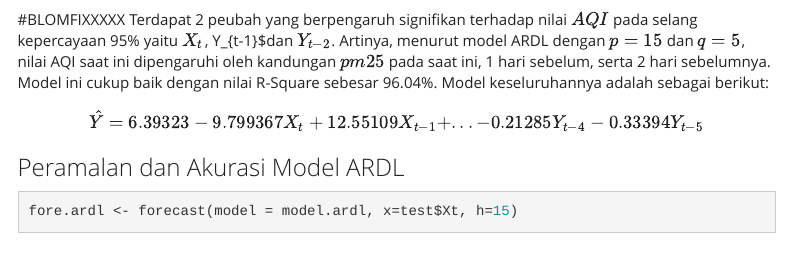
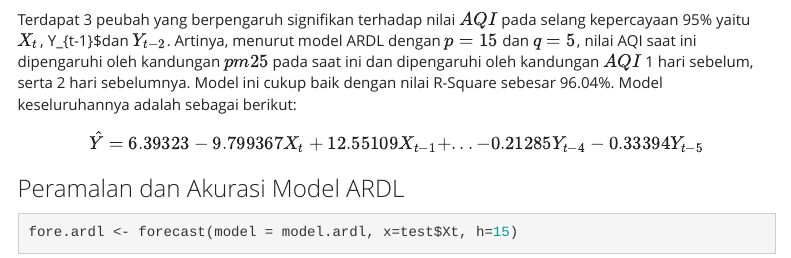
Before and after one commit to gladysadyaz/mpdw, an R Markdown document (Pertemuan 3/Tugas 3 MPDW.Rmd): the page in a window 1100 px wide, from 9910 px down. Rendered offline with R 4.5, knitr and Pandoc, with nearby package versions; some code elsewhere in the file could not run offline; menus at the side of the page are left out.

Commit message:
Update Tugas 3 MPDW.Rmd

````diff
--- a/Pertemuan 3/Tugas 3 MPDW.Rmd
+++ b/Pertemuan 3/Tugas 3 MPDW.Rmd
@@ -190,8 +190,7 @@ Dari tabel di atas, dapat terlihat bahwa nilai AIC terendah didapat ketika $p=15
 model.ardl <- ardlDlm(x = train$Xt, y = train$Yt, p = 15 , q = 5)
 summary(model.ardl)
 ```
-#BLOMFIXXXXX
-Terdapat 2 peubah yang berpengaruh signifikan terhadap nilai $AQI$ pada selang kepercayaan 95% yaitu $X_{t}$, Y_{t-1}$dan $Y_{t-2}$. Artinya, menurut model ARDL dengan $p=15$ dan $q=5$, nilai AQI saat ini dipengaruhi oleh kandungan $pm25$ pada saat ini, 1 hari sebelum, serta 2 hari sebelumnya. Model ini cukup baik dengan nilai R-Square sebesar 96.04%. Model keseluruhannya adalah sebagai berikut:
+Terdapat 3 peubah yang berpengaruh signifikan terhadap nilai $AQI$ pada selang kepercayaan 95% yaitu $X_{t}$, Y_{t-1}$dan $Y_{t-2}$. Artinya, menurut model ARDL dengan $p=15$ dan $q=5$, nilai AQI saat ini dipengaruhi oleh kandungan $pm25$ pada saat ini dan dipengaruhi oleh kandungan $AQI$  1 hari sebelum, serta 2 hari sebelumnya. Model ini cukup baik dengan nilai R-Square sebesar 96.04%. Model keseluruhannya adalah sebagai berikut:
 
 $$
 \hat{Y}= 6.39323-9.79936 7X_t+12.55109 X_{t-1}+...-0.21285Y_{t-4} -0.33394Y_{t-5}
````
